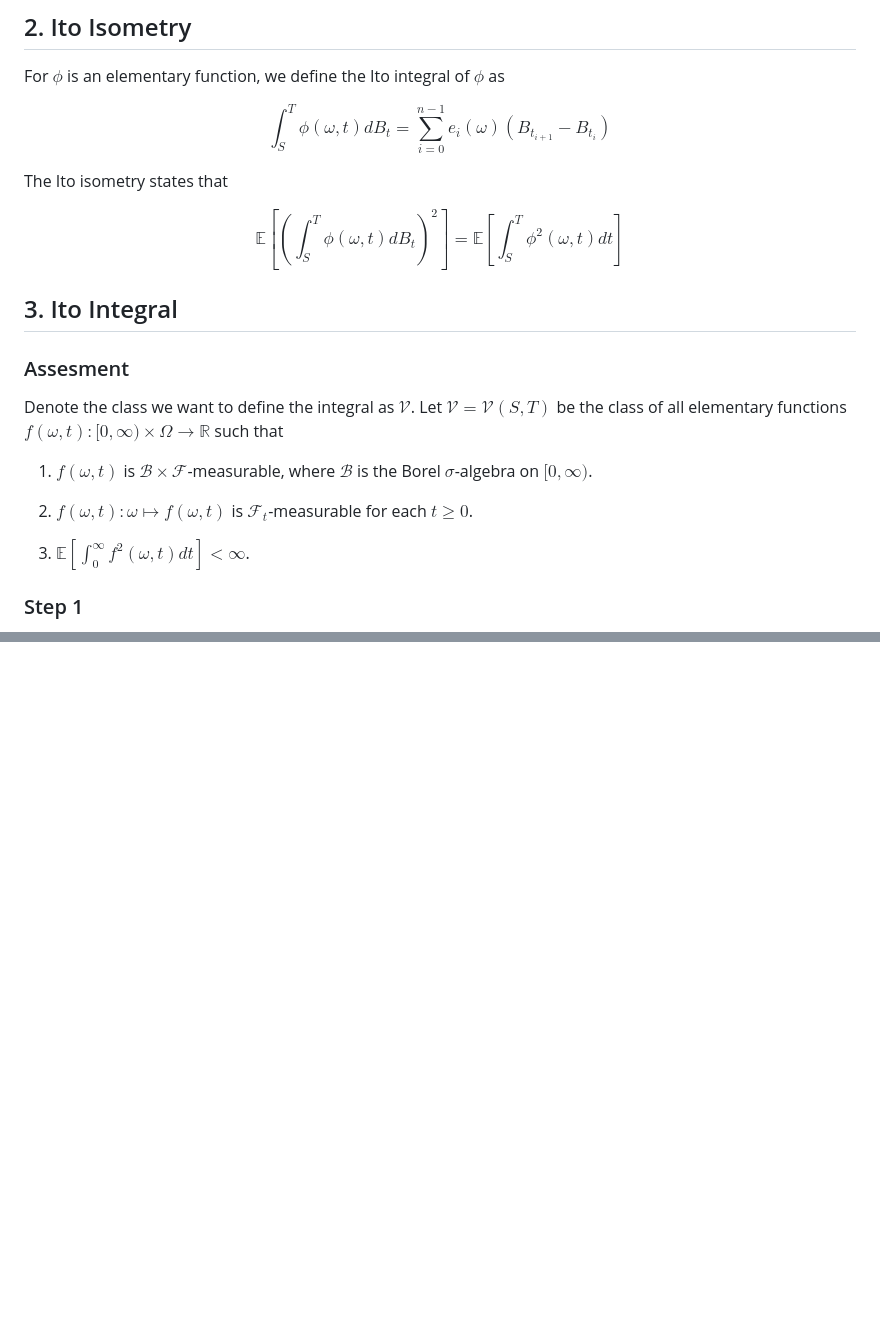
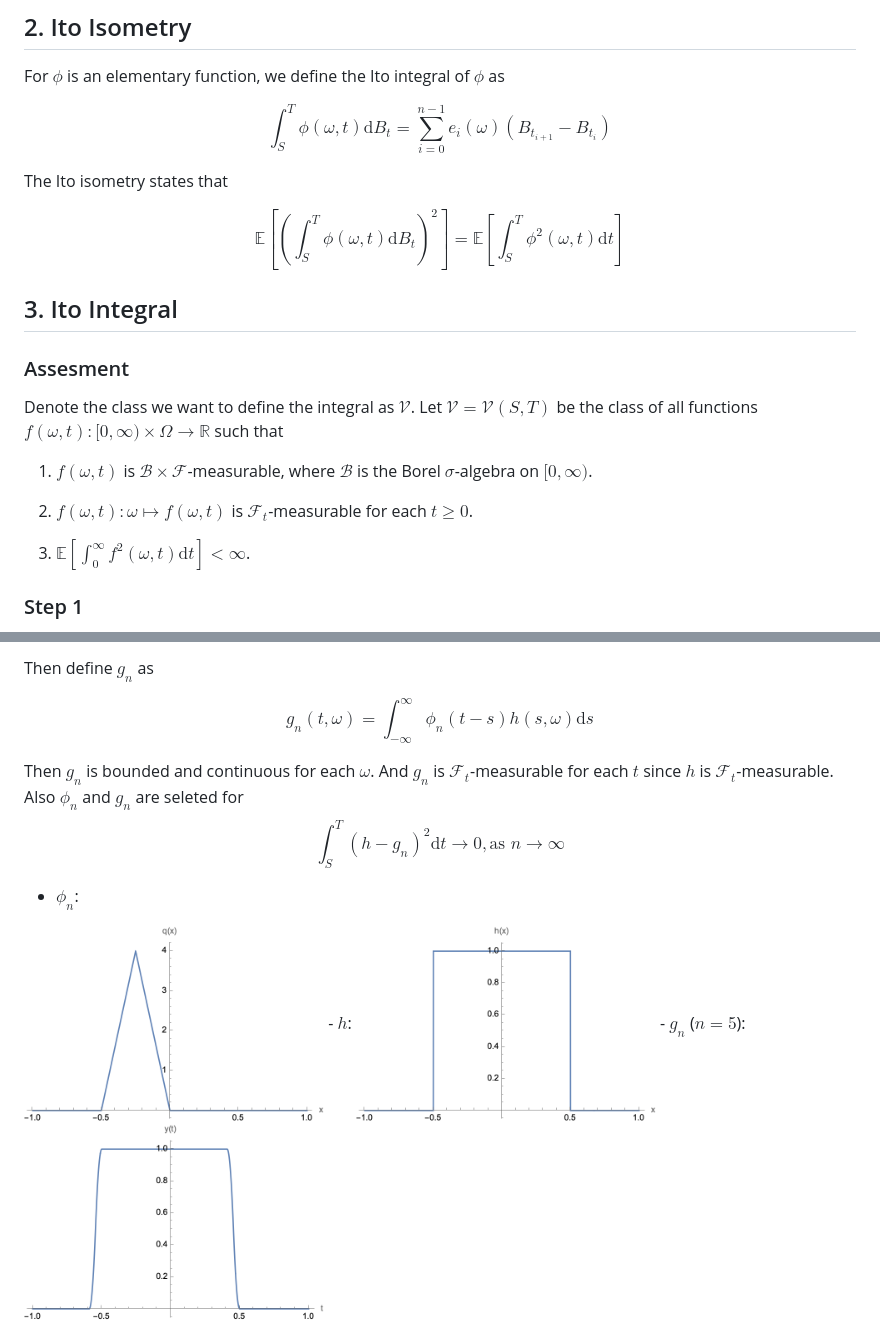
Before and after one commit to wzh4464/Secret-Base, a Markdown page: Construction_of_Ito_Intergration.md, 2 parts joined by grey strips. Drawn GitHub-style; pictures changed too: ito_g.png (added), ito_h.png (added), ito_phi.png (added); blank space fills up the shorter version.

```diff
--- a/Construction_of_Ito_Intergration.md
+++ b/Construction_of_Ito_Intergration.md
@@ -19,26 +19,26 @@ where $e_i$ is a $\mathcal{F}_{t_{i}}$-measurable random variable.
 For $\phi$ is an elementary function, we define the Ito integral of $\phi$ as
 
 $$
-\int_{S}^{T} \phi(\omega, t) dB_t = \sum_{i=0}^{n-1} e_i(\omega) (B_{t_{i+1}} - B_{t_{i}})
+\int_{S}^{T} \phi(\omega, t) \mathrm{d}B_t = \sum_{i=0}^{n-1} e_i(\omega) (B_{t_{i+1}} - B_{t_{i}})
 $$
 
 The Ito isometry states that
 
 $$
-\mathbb{E} \left[ \left( \int_{S}^{T} \phi(\omega, t) dB_t \right)^2 \right] = \mathbb{E} \left[ \int_{S}^{T} \phi^2(\omega, t) dt \right]
+\mathbb{E} \left[ \left( \int_{S}^{T} \phi(\omega, t) \mathrm{d}B_t \right)^2 \right] = \mathbb{E} \left[ \int_{S}^{T} \phi^2(\omega, t) \mathrm{d}t \right]
 $$
 
 ## 3. Ito Integral
 
 ### Assesment
 
-Denote the class we want to define the integral as $\mathcal{V}$. Let $\mathcal{V} = \mathcal{V}(S, T)$ be the class of all elementary functions $f(\omega, t): [0, \infty) \times \Omega \rightarrow \mathbb{R}$ such that
+Denote the class we want to define the integral as $\mathcal{V}$. Let $\mathcal{V} = \mathcal{V}(S, T)$ be the class of all functions $f(\omega, t): [0, \infty) \times \Omega \rightarrow \mathbb{R}$ such that
 
 1. $f(\omega, t)$ is $\mathcal{B} \times \mathcal{F}$-measurable, where $\mathcal{B}$ is the Borel $\sigma$-algebra on $[0, \infty)$.
 
 2. $f(\omega, t): \omega \mapsto f(\omega, t)$ is $\mathcal{F}_t$-measurable for each $t \geq 0$.
 
-3. $\mathbb{E} \left[ \int_{0}^{\infty} f^2(\omega, t) dt \right] < \infty$.
+3. $\mathbb{E} \left[ \int_{0}^{\infty} f^2(\omega, t) \mathrm{d}t \right] < \infty$.
 
 ### Step 1
 
@@ -55,0 +124,18 @@ as $n \rightarrow \infty$.
+Then define $g_n$ as
+
+$$
+g_n(t, \omega) = \int_{-\infty}^{\infty} \phi_n(t-s) h(s, \omega) \mathrm{d}s
+$$
+
+Then $g_n$ is bounded and continuous for each $\omega$. And $g_n$ is $\mathcal{F}_t$-measurable for each $t$ since $h$ is $\mathcal{F}_t$-measurable. Also $\phi_n$ and $g_n$ are seleted for
+$$
+\int_{S}^{T} (h - g_n)^2 \mathrm{d}t \rightarrow 0, \text{as } n \rightarrow \infty
+$$
+
+- $\phi_n$:
+<img src="ito_phi.png" width="300">
+- $h$:
+<img src="ito_h.png" width="300">
+- $g_n$ ($n=5$):
+<img src="ito_g.png" width="300">
+
```
Also changed, not shown: other parts of Construction_of_Ito_Intergration.md (+72 -3 lines).
